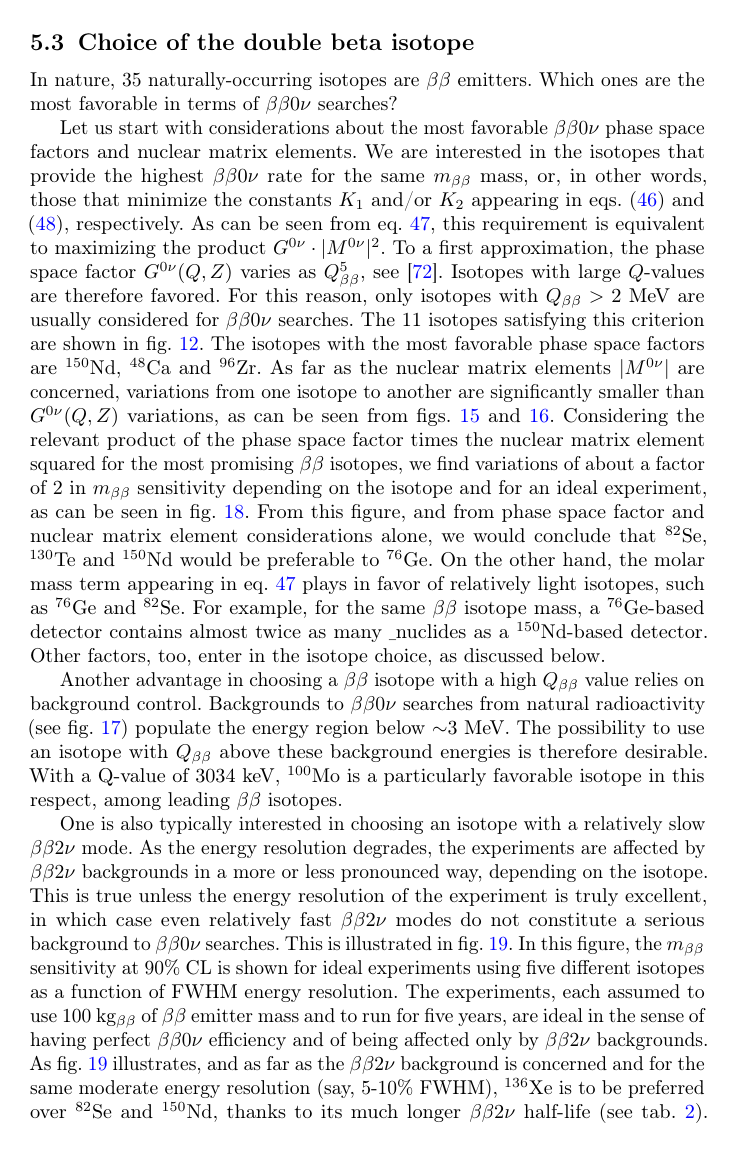
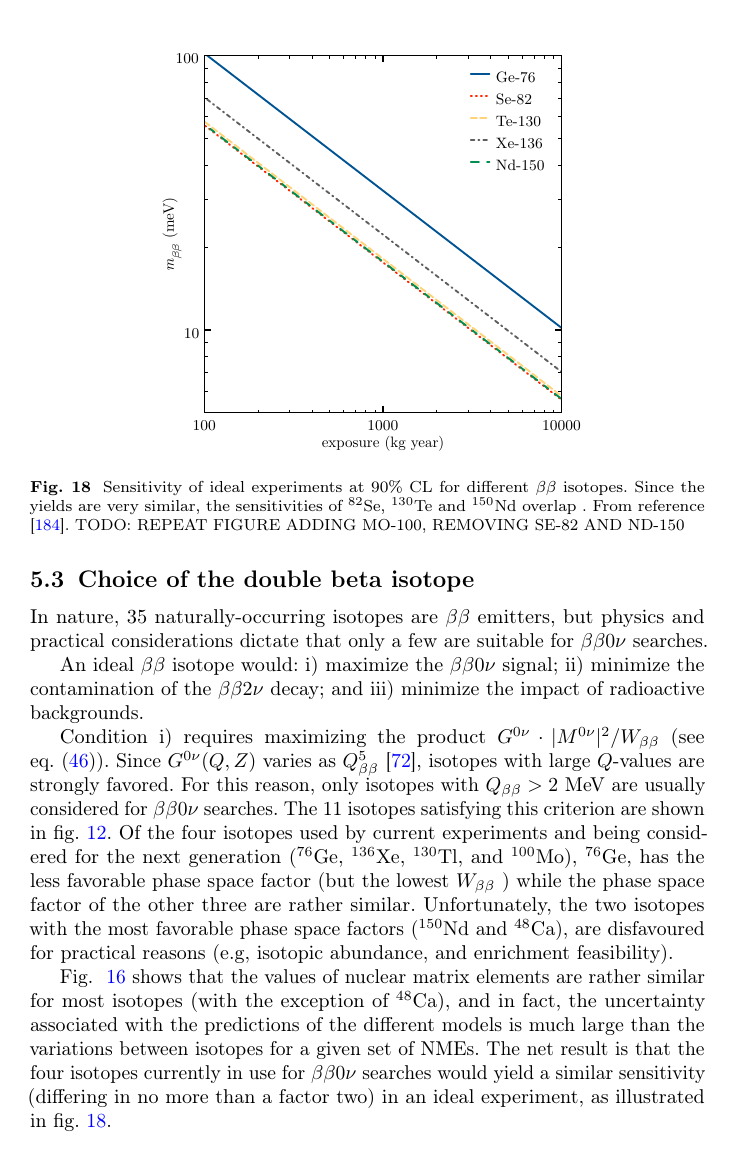
Before and after one commit to jjgomezcadenas/reviewbb0nu2023, a LaTeX paper (main.tex, which reads src/ingredients.tex): page 44 of 84 before the commit and page 44 of 83 after it. Compiled offline with pdfLaTeX.

Commit message:
Simplify the discussion on choice of istope.

```diff
--- a/src/ingredients.tex
+++ b/src/ingredients.tex
@@ -115,19 +115,29 @@ In the following, we discuss the various ingredients affecting the sensitivity o
 %%%%%%%%%%%%%%%%%%%%%%%%%%%%%%%%%%%%%%%%%%%%%%%%%%%%%%%%%%%%%%%%%%%%%%%%%%%
 
 \subsection{Choice of the double beta isotope} \label{subsec:isotope}
-In nature, 35 naturally-occurring isotopes are \bb\ emitters. Which ones are the most favorable in terms of \bbonu\ searches?
+In nature, 35 naturally-occurring isotopes are \bb\ emitters, but physics and practical considerations dictate that only a few are suitable for \bbonu\ searches.
 
-Let us start with considerations about the most favorable \bbonu\ phase space factors and nuclear matrix elements. We are interested in the isotopes that provide the highest \bbonu\ rate for the same \mbb\ mass, or, in other words, those that minimize the constants $K_1$ and/or $K_2$ appearing in eqs.~(\ref{eq:mbbx4}) and (\ref{eq:mbbx1}), respectively. As can be seen from eq.~\ref{eq:k1}, this requirement is equivalent to maximizing the product $G^{0\nu}\cdot\lvert M^{0\nu}\rvert^2$. To a first approximation, the phase space factor $G^{0\nu}(Q,Z)$ varies as $Q_{\beta\beta}^5$, see \cite{Vogel:2008sx}. Isotopes with large $Q$-values are therefore favored. For this reason, only isotopes with $Q_{\beta\beta}>2$ MeV are usually considered for \bbonu\ searches. The 11 isotopes satisfying this criterion are shown in fig.~\ref{fig:phase_space}. The isotopes with the most favorable phase space factors are ${\rm ^{150}Nd}$, ${\rm ^{48}Ca}$ and ${\rm ^{96}Zr}$. As far as the nuclear matrix elements $\lvert M^{0\nu}\rvert$ are concerned, variations from one isotope to another are significantly smaller than $G^{0\nu}(Q,Z)$ variations, as can be seen from figs.~\ref{fig:NME_long} and \ref{fig:NME_full}. Considering the relevant product of the phase space factor times the nuclear matrix element squared for the most promising \bb\ isotopes, we find variations of about a factor of 2 in \mbb\ sensitivity depending on the isotope and for an ideal experiment, as can be seen in fig.~\ref{fig:SensiIdeal}. From this figure, and from phase space factor and nuclear matrix element considerations alone, we would conclude that \Se{82}, \Te{130} and \Nd{150} would be preferable to \Ge{76}. On the other hand, the molar mass term appearing in eq.~\ref{eq:k1} plays in favor of relatively light isotopes, such as \Ge{76} and \Se{82}. For example, for the same \bb\ isotope mass, a \Ge{76}-based detector contains almost twice as many \b\ nuclides as a \Nd{150}-based detector. Other factors, too, enter in the isotope choice, as discussed below.
+An ideal \bb\ isotope would: i) maximize the \bbonu\ signal; ii) minimize the contamination of the \bbtnu\ decay; and iii) minimize the impact of radioactive backgrounds.
+
+Condition i) requires
+%
+%Let us start with considerations about the most favorable \bbonu\ phase space factors and nuclear matrix elements. We are interested in the isotopes that provide the highest \bbonu\ rate for the same \mbb\ mass, or, in other words, those that minimize the constants $K_1$ and/or $K_2$ appearing in eqs.~(\ref{eq:mbbx4}) and (\ref{eq:mbbx1}), respectively. As can be seen from eq.~\ref{eq:k1}, this requirement is equivalent to
+%
+maximizing the product $G^{0\nu}\cdot\lvert M^{0\nu}\rvert^2/W_{\beta\beta}$ (see eq.~(\ref{eq:mbbx4})). Since $G^{0\nu}(Q,Z)$ varies as $Q_{\beta\beta}^5$ \cite{Vogel:2008sx}, isotopes with large $Q$-values are strongly favored. For this reason, only isotopes with $Q_{\beta\beta}>2$ MeV are usually considered for \bbonu\ searches. The 11 isotopes satisfying this criterion are shown in fig.~\ref{fig:phase_space}. Of the four isotopes used by current experiments and being considered for the next generation (\Ge{76}, \Xe{136}, \Tl{130}, and \Mo{100}),
+\Ge{76}, has the less favorable phase space factor (but the lowest $W_{\beta\beta}$ ) while the phase space factor of the other three are rather similar. Unfortunately, the two isotopes with
+%The isotopes with the
+the most favorable phase space factors (${\rm ^{150}Nd}$ and ${\rm ^{48}Ca}$), are disfavoured for practical reasons (e.g, isotopic abundance, and enrichment feasibility).
+
+Fig.~ \ref{fig:NME_full} shows that the values of nuclear matrix elements are rather similar for most isotopes (with the exception of \Ca{48}), and in fact, the uncertainty associated with the predictions of the different models is much large than the variations between isotopes for a given set of NMEs. The net result is that the four isotopes currently in use for \bbonu\ searches would yield a similar sensitivity (differing in no more than a factor two) in an ideal experiment, as illustrated in fig.~\ref{fig:SensiIdeal}.
+%Considering the relevant product of the phase space factor times the nuclear matrix element squared over the molar mass for the \bb\ isotopes currently being used in major experiments, we find variations of about a factor of 2 in \mbb\ sensitivity depending on the isotope and for an ideal experiment, as can be seen in fig.~\ref{fig:SensiIdeal} [REPETIR PARA GE, XE, TL, MO ONLY].
+%From this figure, and from phase space factor and nuclear matrix element considerations alone, we would conclude that \Se{82}, \Te{130} and \Nd{150} would be preferable to \Ge{76}. On the other hand, the molar mass term appearing in eq.~\ref{eq:k1} plays in favor of relatively light isotopes, such as \Ge{76} and \Se{82}. For example, for the same \bb\ isotope mass, a \Ge{76}-based detector contains almost twice as many \b\ nuclides as a \Nd{150}-based detector. Other factors, too, enter in the isotope choice, as discussed below.
 
 %%%%%
 \begin{figure}[t!b!]
 \begin{center}
 \includegraphics[width=0.65\textwidth]{img/isotopes_sensi.eps}
 \end{center}
-\caption{Sensitivity of ideal experiments at 90\% CL for different \bb\ isotopes. Since the yields are very similar, the sensitivities of \Se{82}, \Te{130} and \Nd{150} overlap . From reference \cite{Gomez-Cadenas:2010zcc}. TODO: REPEAT FIGURE ADDING MO-100, REMOVING SE-82 AND ND-150?} \label{fig:SensiIdeal}
+\caption{Sensitivity of ideal experiments at 90\% CL for different \bb\ isotopes. Since the yields are very similar, the sensitivities of \Se{82}, \Te{130} and \Nd{150} overlap . From reference \cite{Gomez-Cadenas:2010zcc}. TODO: REPEAT FIGURE ADDING MO-100, REMOVING SE-82 AND ND-150} \label{fig:SensiIdeal}
 \end{figure}
 %%%%%
 
-Another advantage in choosing a \bb\ isotope with a high $Q_{\beta\beta}$ value relies on background control. Backgrounds to \bbonu\ searches from natural radioactivity (see fig.~\ref{fig:decaychain}) populate the energy region below $\sim$3 MeV. The possibility to use an isotope with \Qbb\ above these background energies is therefore desirable. With a Q-value of 3034~keV, \Mo{100} is a particularly favorable isotope in this respect, among leading \bb\ isotopes.
-
-One is also typically interested in choosing an isotope with a relatively slow \bbtnu\ mode. As the energy resolution degrades, the experiments are affected by \bbtnu\ backgrounds in a more or less pronounced way, depending on the isotope.  This is true unless the energy resolution of the experiment is truly excellent, in which case even relatively fast \bbtnu\ modes do not constitute a serious background to \bbonu\ searches. This is illustrated in fig.~\ref{fig:twonubgr}. In this figure, the \mbb\ sensitivity at 90\% CL is shown for ideal experiments using five different isotopes as a function of FWHM energy resolution. The experiments, each assumed to use 100 \kgbb\ of \bb\ emitter mass and to run for five years, are ideal in the sense of having perfect \bbonu\ efficiency and of being affected only by \bbtnu\ backgrounds. As fig.~\ref{fig:twonubgr} illustrates, and as far as the \bbtnu\ background is concerned and for the same moderate energy resolution (say, 5-10\% FWHM), \Xe{136} is to be preferred over \Se{82} and \Nd{150}, thanks to its much longer \bbtnu\ half-life (see tab.~\ref{tab:bb2nu_exp}). TODO: MENTION \Te{130} HERE. For experiments featuring excellent energy resolution, say $<2\%$ FWHM, all experiments would operate in a essentially \bbtnu\ background-free regime, for the assumed 500 \kgbb$\cdot$yr exposure. This is typically the case of \Ge{76}, \Mo{100} and some \Te{130} experiments, see sect.~\ref{subsec:energyresolution}.. In practice, however, other backgrounds are always present, typically creating a continuum through the region of interest, and a better resolution improves the experimental sensitivity even in the $<2\%$ FWHM energy resolution range.
@@ -140,3 +148,8 @@ One is also typically interested in choosing an isotope with a relatively slow \
-\end{figure}
+%\begin{figure}[t!b!]
+%\begin{center}
+%\includegraphics[width=0.65\textwidth]{img/mbbversusenergyres.eps}
+%\end{center}
+%\caption{\label{fig:twonubgr}Sensitivity to \mbb\ at 90\% CL as a function of FWHM energy resolution, for ideal experiments using five different isotopes, each with 100 \kgbb\ of \bb\ emitter mass and 5 years of data-taking. The experiments are assumed to have perfect efficiency and to be affected only by \bbtnu\ backgrounds. In practice, experiments using \Ge{76} and \Te{130} always feature an excellent energy resolution and are therefore not affected by \bbtnu\ backgrounds, hence only the background-free sensitivity limit is shown in those cases, with an arrow. TODO: REPEAT ADDING MO-100, AND REMOVING SE-82 AND ND-150? TE-130 SHOULD INCLUDE POOR RESOLUTION CASE, THINKING IN SNO+.}
+%\end{figure}
 %%%%%
 
```
Also changed, not shown: src/ingredients.tex (10 more changed lines).
